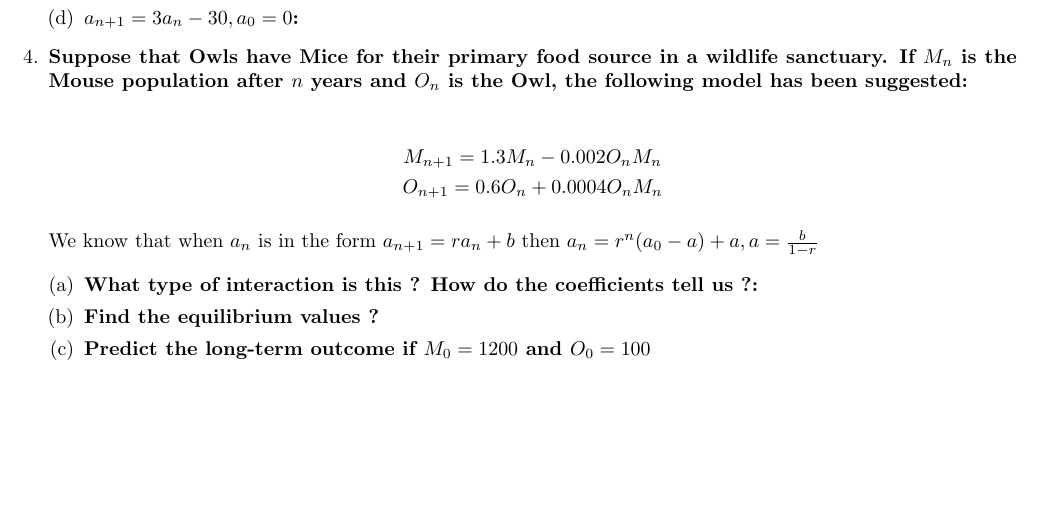
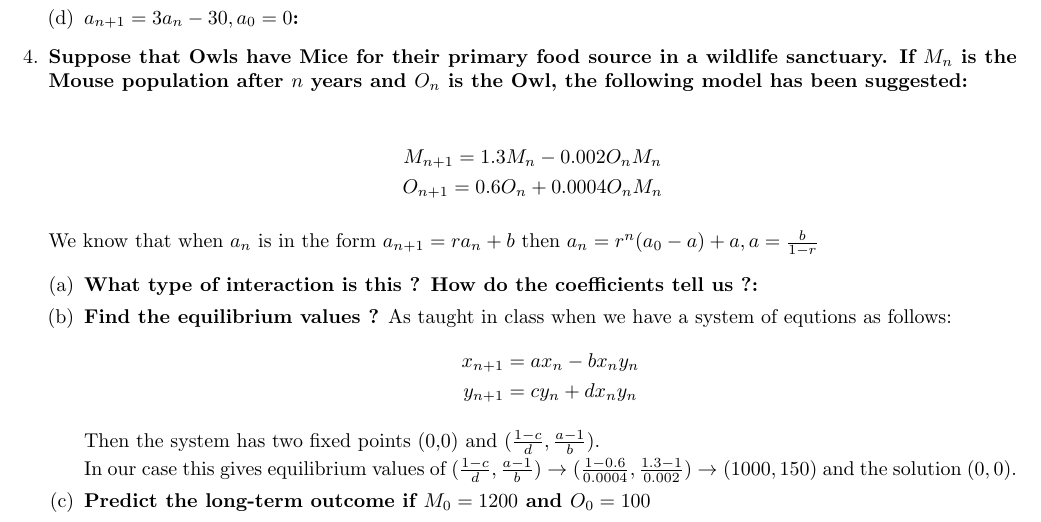
Before and after one commit to kwojcicki/MATH3800, a LaTeX document (a1.tex): part of page 2 of 2, cut so that both start at the same text, the shorter picture padded with empty space. Compiled offline with pdfLaTeX.

Commit message:
Addeding equilibrium values

```diff
--- a/a1.tex
+++ b/a1.tex
@@ -85,6 +85,15 @@ We know that when $a_n$ is in the form $a_{n+1} = ra_n + b$ then $a_n = r^n(a_0
 \textbf{What type of interaction is this ? How do the coefficients tell us ?:}
 \item
 \textbf{Find the equilibrium values ?}
+As taught in class when we have a system of equtions as follows:
+\begin{gather*}
+x_{n+1} = ax_n-bx_ny_n \\
+y_{n+1} = cy_n + dx_ny_n
+\end{gather*}
+
+Then the system has two fixed points (0,0) and $(\frac{1-c}{d},\frac{a-1}{b})$.
+
+In our case this gives equilibrium values of $(\frac{1-c}{d},\frac{a-1}{b}) \to (\frac{1 - 0.6}{0.0004}, \frac{1.3 - 1}{0.002}) \to (1000, 150)$ and the solution $(0,0)$.
 \item
 \textbf{Predict the long-term outcome if $M_0 = 1200$ and $O_0 = 100$}
 \end{enumerate}
```
Also changed, not shown: a1.pdf, 1 other file.
